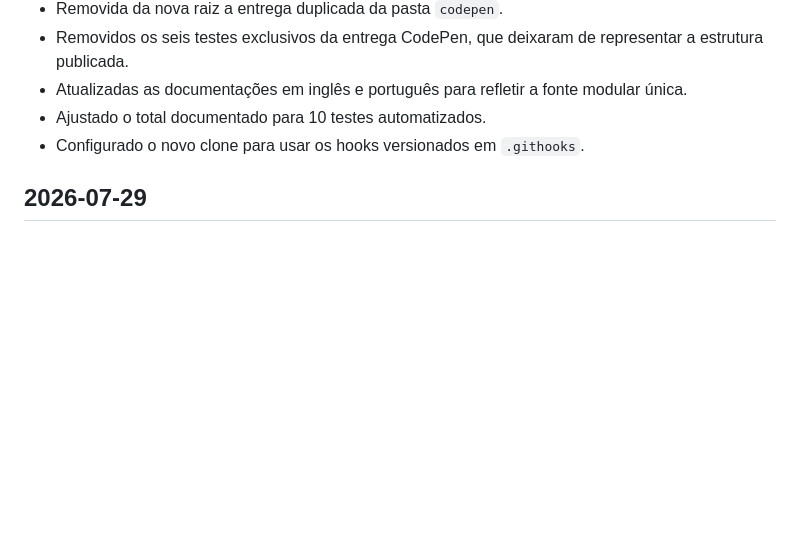
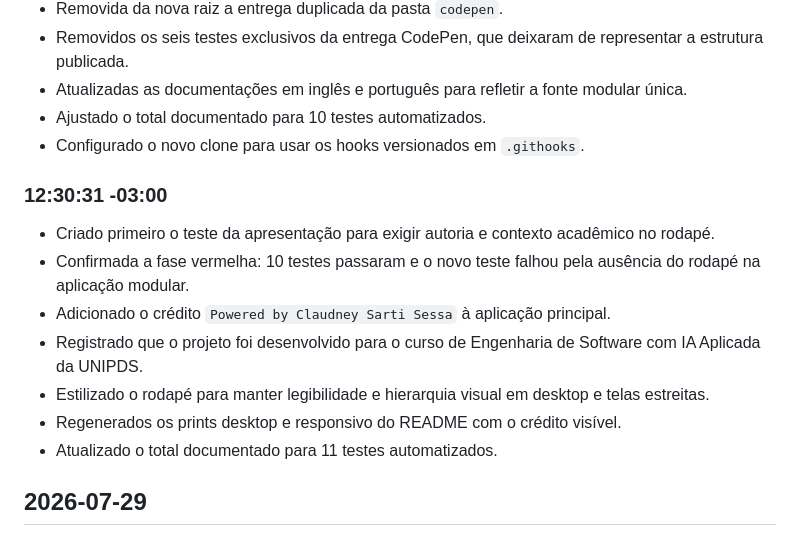
Before and after one commit to claudneysessa/cratebound, a Markdown page: CHANGELOG.md, the part around the change. Rendered like a GitHub page; blank space fills up the shorter version.

Commit message:
feat: restaurar autoria no rodape

```diff
--- a/CHANGELOG.md
+++ b/CHANGELOG.md
@@ -62,6 +62,16 @@ Todas as alterações relevantes deste projeto serão registradas neste arquivo.
 - Atualizadas as documentações em inglês e português para refletir a fonte modular única.
 - Ajustado o total documentado para 10 testes automatizados.
 - Configurado o novo clone para usar os hooks versionados em `.githooks`.
+
+### 12:30:31 -03:00
+
+- Criado primeiro o teste da apresentação para exigir autoria e contexto acadêmico no rodapé.
+- Confirmada a fase vermelha: 10 testes passaram e o novo teste falhou pela ausência do rodapé na aplicação modular.
+- Adicionado o crédito `Powered by Claudney Sarti Sessa` à aplicação principal.
+- Registrado que o projeto foi desenvolvido para o curso de Engenharia de Software com IA Aplicada da UNIPDS.
+- Estilizado o rodapé para manter legibilidade e hierarquia visual em desktop e telas estreitas.
+- Regenerados os prints desktop e responsivo do README com o crédito visível.
+- Atualizado o total documentado para 11 testes automatizados.
 
 ## 2026-07-29
 
```
Also changed, not shown: README.md (+2 -2 lines), README.pt-BR.md (+2 -2 lines), docs/assets/game-mobile.png, docs/assets/game-overview.png, 3 other files.
